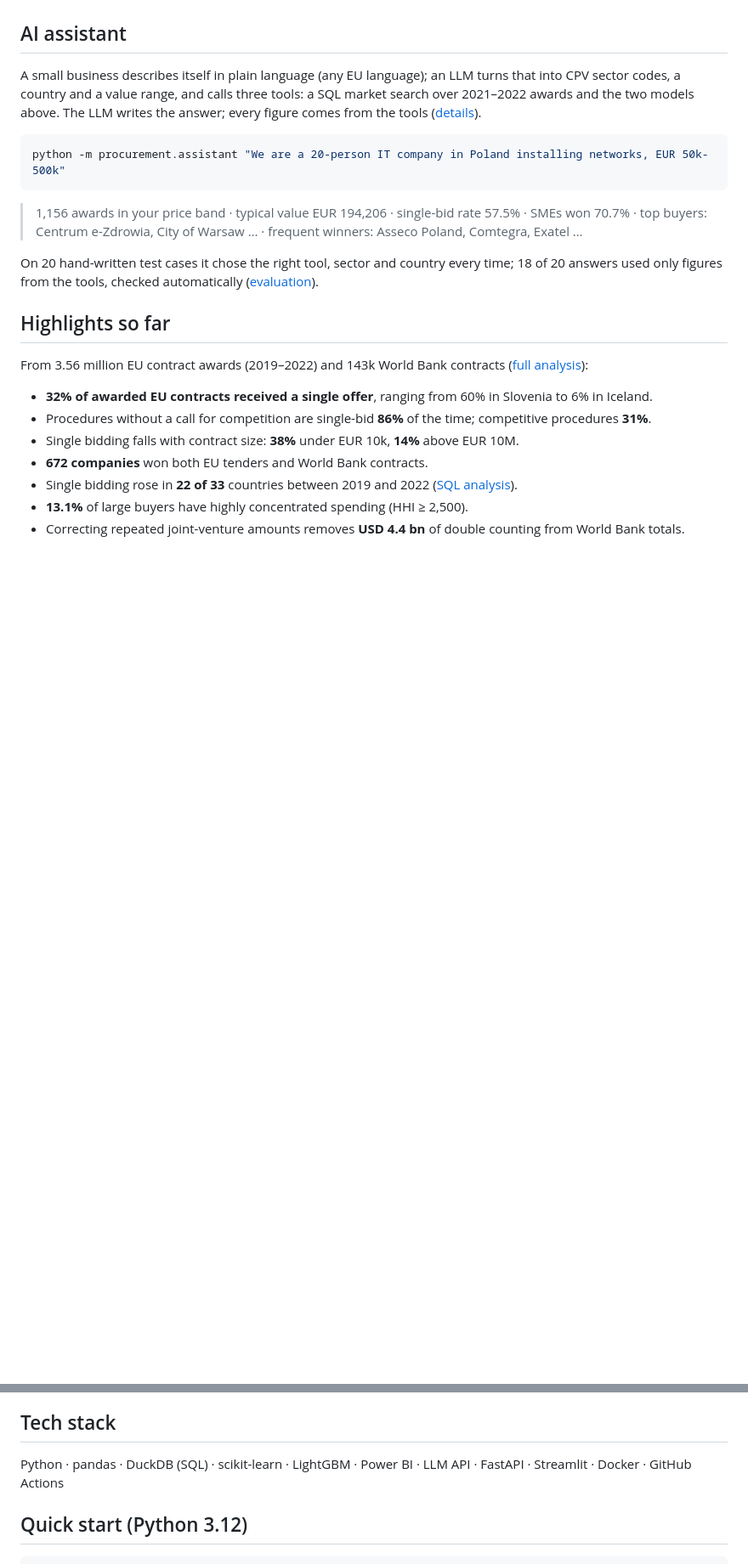
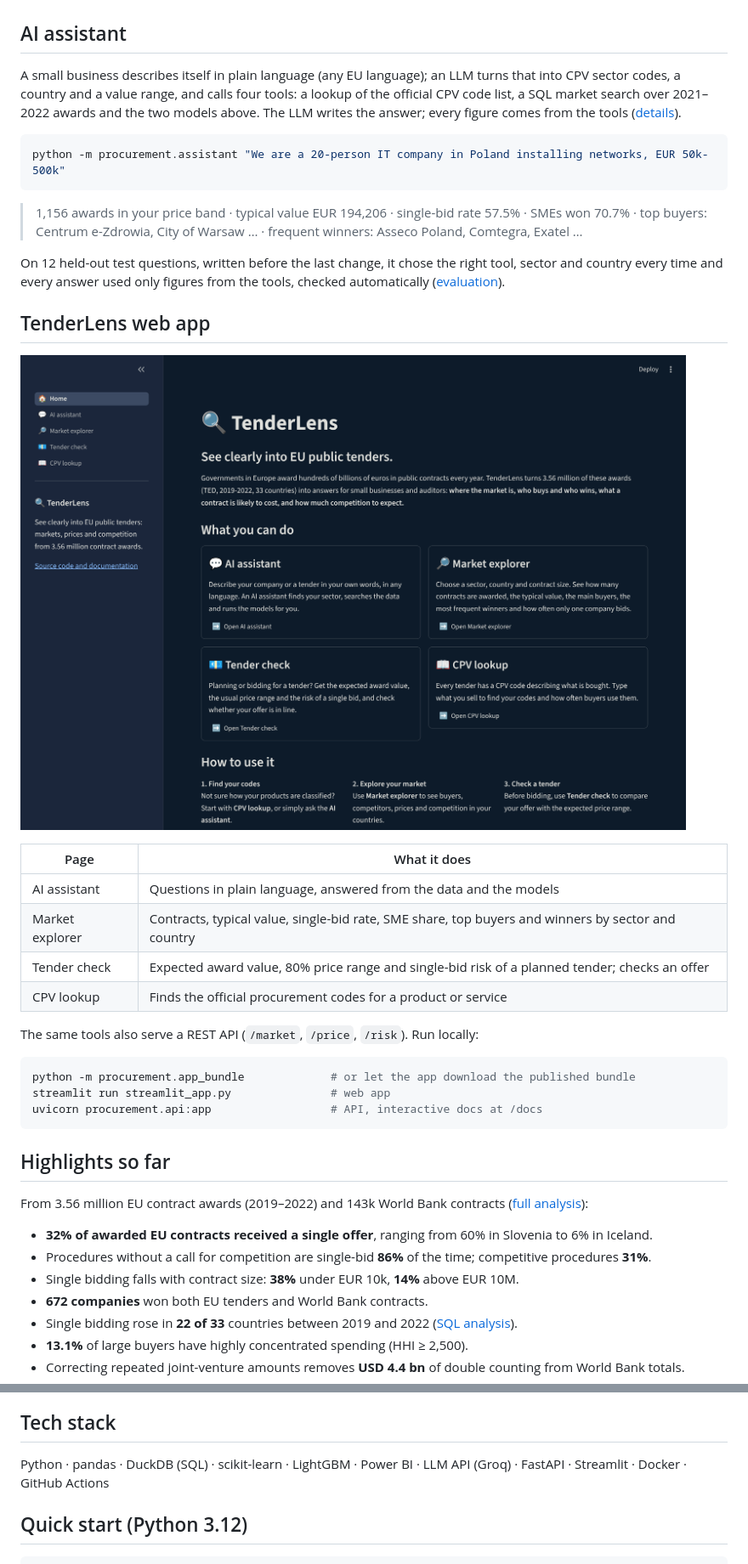
Before and after one commit to HoussamAlrifaii/procurement-intelligence, a Markdown page: README.md, 2 parts joined by grey strips. Shown at 85% size. Drawn GitHub-style; pictures changed too: docs/images/app_home.png (added); blank space fills up the shorter version.

Commit message:
Document Phase 7: TenderLens app, API, bundle and evaluation history

````diff
--- a/README.md
+++ b/README.md
@@ -58,10 +62,10 @@ with a time-based split (train 2019–2020, validate 2021, test 2022)
 ## AI assistant
 
 A small business describes itself in plain language (any EU language); an LLM
-turns that into CPV sector codes, a country and a value range, and calls three
-tools: a SQL market search over 2021–2022 awards and the two models above. The
-LLM writes the answer; every figure comes from the tools
-([details](docs/phases/PHASE_6_AI_ASSISTANT.md)).
+turns that into CPV sector codes, a country and a value range, and calls four
+tools: a lookup of the official CPV code list, a SQL market search over
+2021–2022 awards and the two models above. The LLM writes the answer; every
+figure comes from the tools ([details](docs/phases/PHASE_6_AI_ASSISTANT.md)).
 
 ```bash
 python -m procurement.assistant "We are a 20-person IT company in Poland installing networks, EUR 50k-500k"
@@ -70,9 +74,29 @@ python -m procurement.assistant "We are a 20-person IT company in Poland install
 > 1,156 awards in your price band · typical value EUR 194,206 · single-bid rate 57.5% ·
 > SMEs won 70.7% · top buyers: Centrum e-Zdrowia, City of Warsaw … · frequent winners: Asseco Poland, Comtegra, Exatel …
 
-On 20 hand-written test cases it chose the right tool, sector and country every
-time; 18 of 20 answers used only figures from the tools, checked automatically
-([evaluation](reports/assistant_evaluation.md)).
+On 12 held-out test questions, written before the last change, it chose the
+right tool, sector and country every time and every answer used only figures
+from the tools, checked automatically
+([evaluation](reports/assistant_evaluation_holdout.md)).
+
+## TenderLens web app
+
+![TenderLens home page](docs/images/app_home.png)
+
+| Page | What it does |
+|---|---|
+| AI assistant | Questions in plain language, answered from the data and the models |
+| Market explorer | Contracts, typical value, single-bid rate, SME share, top buyers and winners by sector and country |
+| Tender check | Expected award value, 80% price range and single-bid risk of a planned tender; checks an offer |
+| CPV lookup | Finds the official procurement codes for a product or service |
+
+The same tools also serve a REST API (`/market`, `/price`, `/risk`). Run locally:
+
+```bash
+python -m procurement.app_bundle             # or let the app download the published bundle
+streamlit run streamlit_app.py               # web app
+uvicorn procurement.api:app                  # API, interactive docs at /docs
+```
 
 ## Highlights so far
 
@@ -89,7 +113,7 @@ From 3.56 million EU contract awards (2019–2022) and 143k World Bank contracts
 
 ## Tech stack
 
-Python · pandas · DuckDB (SQL) · scikit-learn · LightGBM · Power BI · LLM API ·
+Python · pandas · DuckDB (SQL) · scikit-learn · LightGBM · Power BI · LLM API (Groq) ·
 FastAPI · Streamlit · Docker · GitHub Actions
 
 ## Quick start (Python 3.12)
````
Also changed, not shown: other parts of README.md (+11 -5 lines), docs/PROJECT_PLAN.md (+1 -1 lines), docs/phases/PHASE_6_AI_ASSISTANT.md (+22 -1 lines), docs/phases/PHASE_7_WEB_APP.md (added, +144 -0 lines), docs/images/app_cpv.png (added), docs/images/app_market.png (added), 1 other file.
